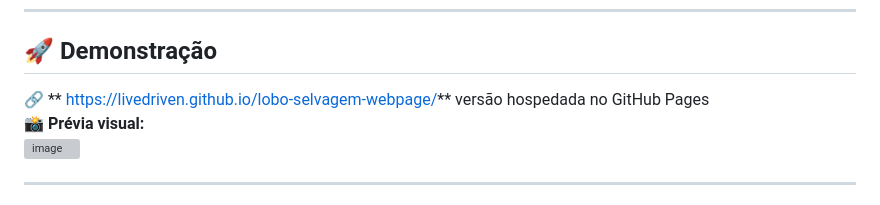
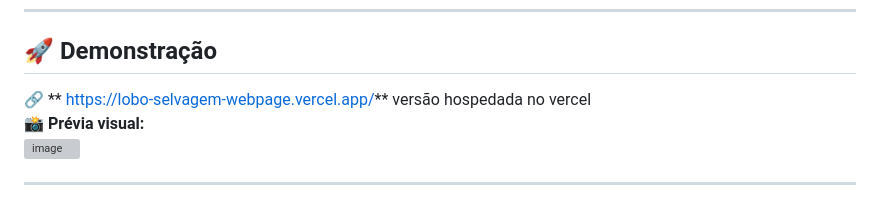
Before and after one commit to Livedriven/lobo-selvagem-webpage, a Markdown page: README.md, the part around the change. Drawn GitHub-style; grey boxes are pictures that could not be loaded.

Commit message:
Update demo link to Vercel hosting

```diff
--- a/README.md
+++ b/README.md
@@ -8,7 +8,7 @@ Este projeto está **em fase inicial de desenvolvimento**, e tem como próxima e
 
 ## 🚀 Demonstração
 
-🔗 ** https://livedriven.github.io/lobo-selvagem-webpage/** versão hospedada no GitHub Pages
+🔗 ** https://lobo-selvagem-webpage.vercel.app/** versão hospedada no vercel
 📸 **Prévia visual:**
 <img width="322" height="807" alt="image" src="https://github.com/user-attachments/assets/3eb5d414-16aa-4160-905d-e4a91216a400" />
 
```
